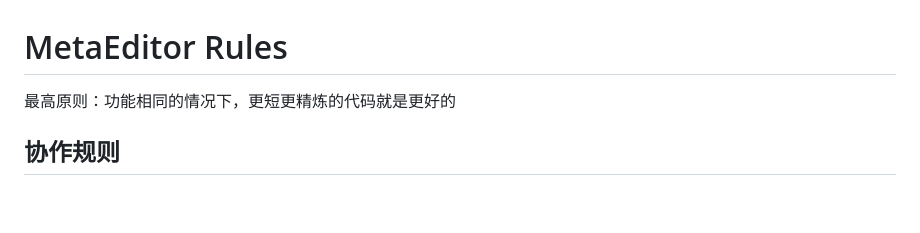
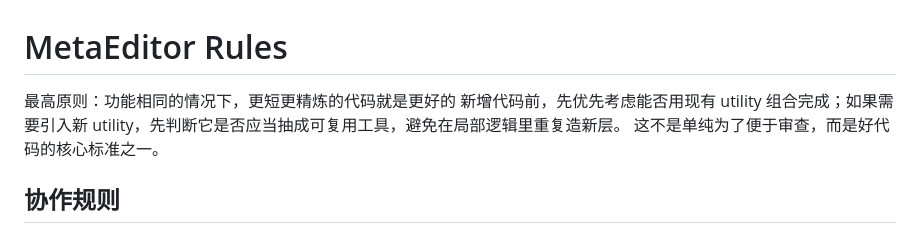
Before and after one commit to ch3coohlink/MetaEditor, a Markdown page: AGENTS.md, the part around the change. GitHub-like rendering; blank space fills up the shorter version.

Commit message:
docs: update agent rules with code reuse guidelines

```diff
--- a/AGENTS.md
+++ b/AGENTS.md
@@ -1,5 +1,7 @@
 # MetaEditor Rules
 最高原则：功能相同的情况下，更短更精炼的代码就是更好的
+新增代码前，先优先考虑能否用现有 utility 组合完成；如果需要引入新 utility，先判断它是否应当抽成可复用工具，避免在局部逻辑里重复造新层。
+这不是单纯为了便于审查，而是好代码的核心标准之一。
 ## 协作规则
 - 始终用中文回复用户
 - 只改用户明确要求修改的内容，不顺手重排、重命名、整理或重构。
```
